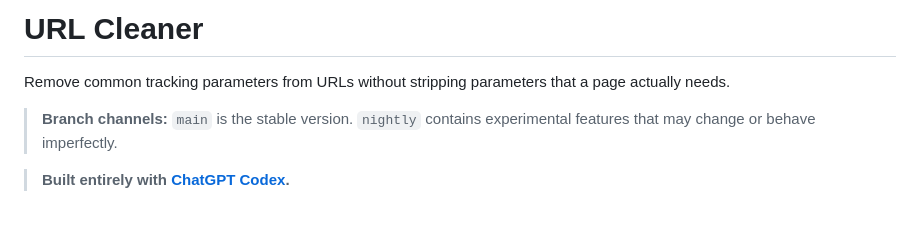
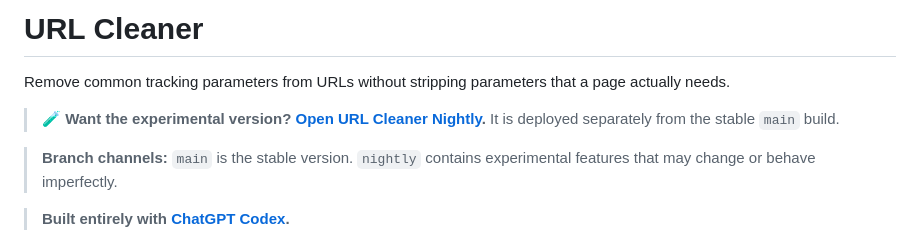
Before and after one commit to heyandromeda/url-cleaner, a Markdown page: README.md, the part around the change. GitHub-like rendering; blank space fills up the shorter version.

Commit message:
Highlight live nightly build

```diff
--- a/README.md
+++ b/README.md
@@ -1,6 +1,8 @@
 # URL Cleaner
 
 Remove common tracking parameters from URLs without stripping parameters that a page actually needs.
+
+> 🧪 **Want the experimental version? [Open URL Cleaner Nightly](https://url-cleaner-nightly.heyandromeda.chatgpt.site).** It is deployed separately from the stable `main` build.
 
 > **Branch channels:** `main` is the stable version. `nightly` contains experimental features that may change or behave imperfectly.
 
```
